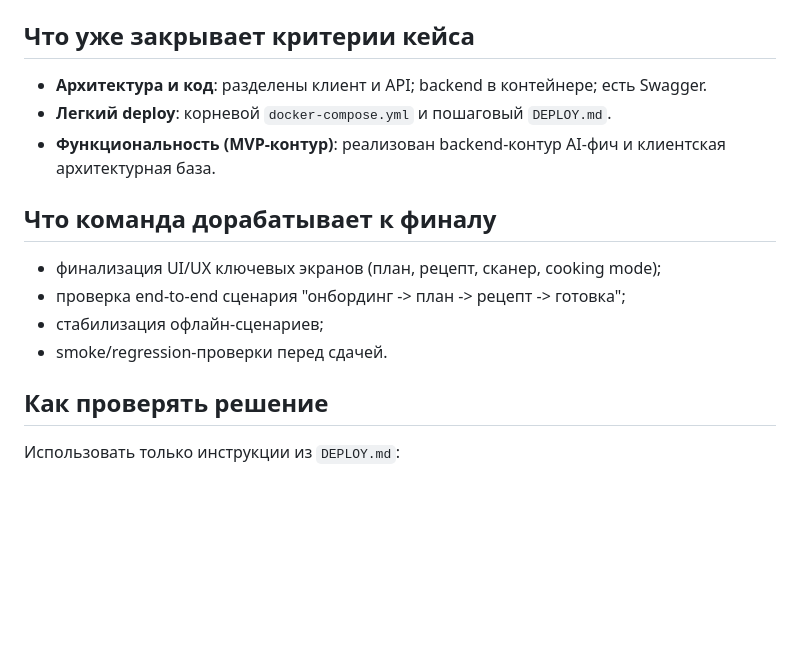
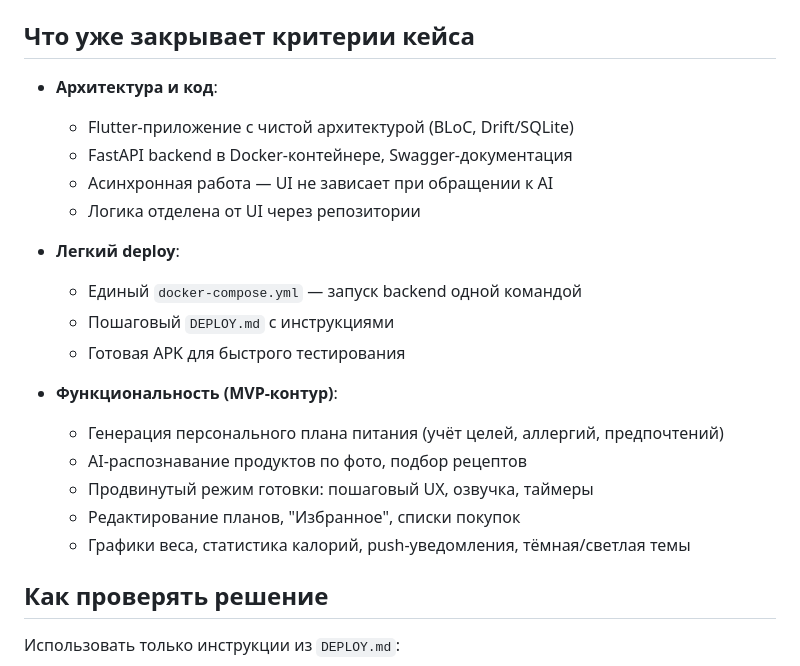
Before and after one commit to onetaper-gleb/Reciper, a Markdown page: docs/solution-task-02.md, the part around the change. Drawn GitHub-style; blank space fills up the shorter version.

```diff
--- a/docs/solution-task-02.md
+++ b/docs/solution-task-02.md
@@ -33,16 +33,23 @@
 
 ## Что уже закрывает критерии кейса
 
-- **Архитектура и код**: разделены клиент и API; backend в контейнере; есть Swagger.
-- **Легкий deploy**: корневой `docker-compose.yml` и пошаговый `DEPLOY.md`.
-- **Функциональность (MVP-контур)**: реализован backend-контур AI-фич и клиентская архитектурная база.
+- **Архитектура и код**:
+  - Flutter-приложение с чистой архитектурой (BLoC, Drift/SQLite)
+  - FastAPI backend в Docker-контейнере, Swagger-документация
+  - Асинхронная работа — UI не зависает при обращении к AI
+  - Логика отделена от UI через репозитории
 
-## Что команда дорабатывает к финалу
+- **Легкий deploy**:
+  - Единый `docker-compose.yml` — запуск backend одной командой
+  - Пошаговый `DEPLOY.md` с инструкциями
+  - Готовая APK для быстрого тестирования
 
-- финализация UI/UX ключевых экранов (план, рецепт, сканер, cooking mode);
-- проверка end-to-end сценария "онбординг -> план -> рецепт -> готовка";
-- стабилизация офлайн-сценариев;
-- smoke/regression-проверки перед сдачей.
+- **Функциональность (MVP-контур)**:
+  - Генерация персонального плана питания (учёт целей, аллергий, предпочтений)
+  - AI-распознавание продуктов по фото, подбор рецептов
+  - Продвинутый режим готовки: пошаговый UX, озвучка, таймеры
+  - Редактирование планов, "Избранное", списки покупок
+  - Графики веса, статистика калорий, push-уведомления, тёмная/светлая темы
 
 ## Как проверять решение
 
```
